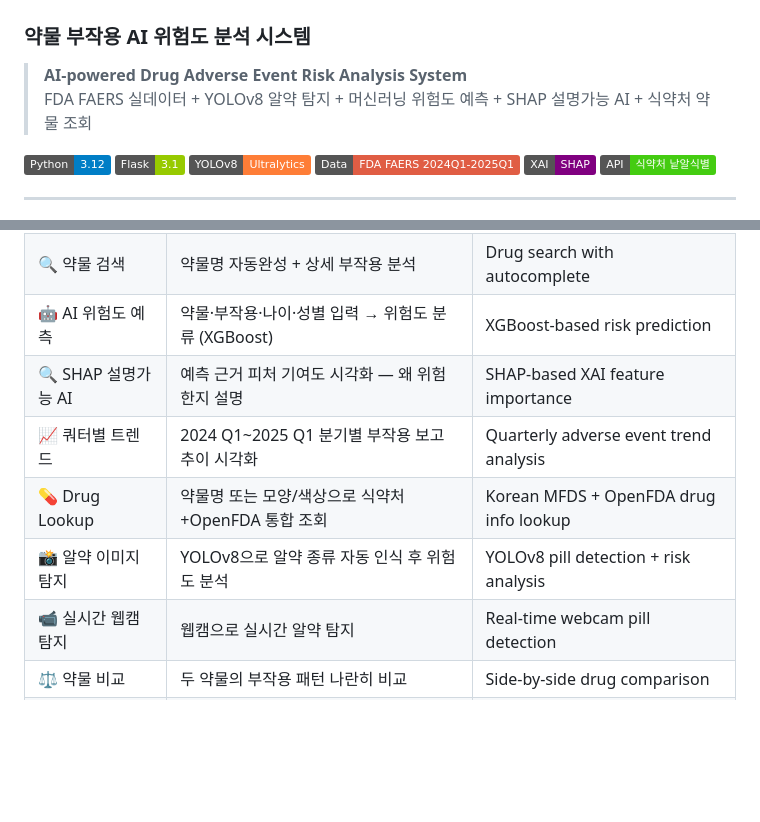
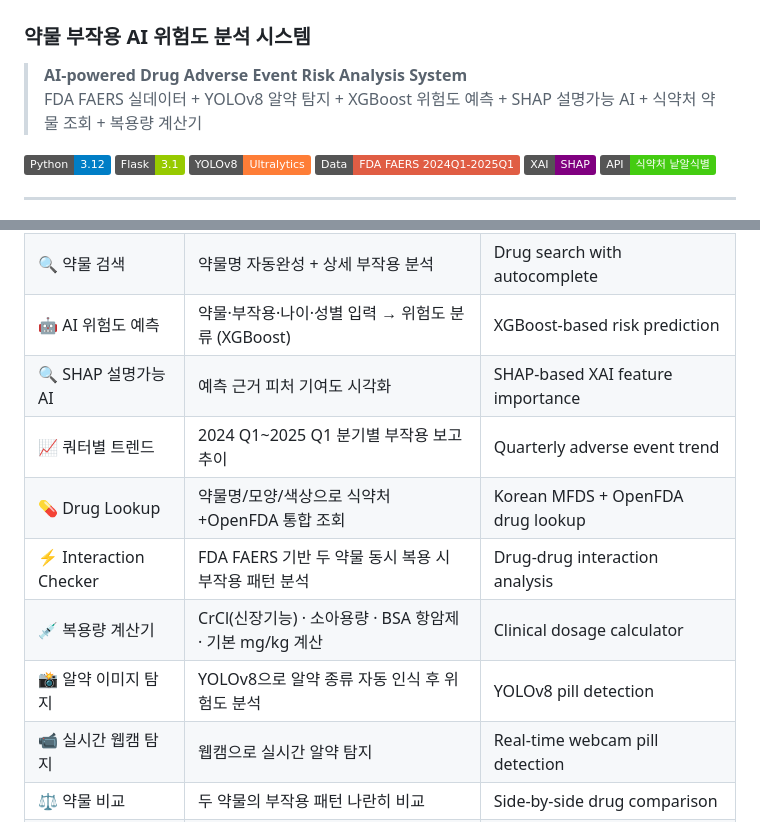
Before and after one commit to leesihwan21/pharma-risk-analyzer, a Markdown page: README.md, 2 parts joined by grey strips. Drawn GitHub-style; badges without logos; blank space fills up the shorter version.

```diff
--- a/README.md
+++ b/README.md
@@ -3,7 +3,7 @@
 ### 약물 부작용 AI 위험도 분석 시스템
 
 > **AI-powered Drug Adverse Event Risk Analysis System**
-> FDA FAERS 실데이터 + YOLOv8 알약 탐지 + 머신러닝 위험도 예측 + SHAP 설명가능 AI + 식약처 약물 조회
+> FDA FAERS 실데이터 + YOLOv8 알약 탐지 + XGBoost 위험도 예측 + SHAP 설명가능 AI + 식약처 약물 조회 + 복용량 계산기
 
 [![Python](https://img.shields.io/badge/Python-3.12-blue)](https://python.org)
 [![Flask](https://img.shields.io/badge/Flask-3.1-green)](https://flask.palletsprojects.com)
@@ -39,10 +39,12 @@ A web application analyzing drug adverse event patterns and predicting risk leve
 | 📊 대시보드 | FAERS 데이터 기반 부작용 통계 시각화 (6개 차트) | Adverse event statistics dashboard |
 | 🔍 약물 검색 | 약물명 자동완성 + 상세 부작용 분석 | Drug search with autocomplete |
 | 🤖 AI 위험도 예측 | 약물·부작용·나이·성별 입력 → 위험도 분류 (XGBoost) | XGBoost-based risk prediction |
-| 🔍 SHAP 설명가능 AI | 예측 근거 피처 기여도 시각화 — 왜 위험한지 설명 | SHAP-based XAI feature importance |
-| 📈 쿼터별 트렌드 | 2024 Q1~2025 Q1 분기별 부작용 보고 추이 시각화 | Quarterly adverse event trend analysis |
-| 💊 Drug Lookup | 약물명 또는 모양/색상으로 식약처+OpenFDA 통합 조회 | Korean MFDS + OpenFDA drug info lookup |
-| 📸 알약 이미지 탐지 | YOLOv8으로 알약 종류 자동 인식 후 위험도 분석 | YOLOv8 pill detection + risk analysis |
+| 🔍 SHAP 설명가능 AI | 예측 근거 피처 기여도 시각화 | SHAP-based XAI feature importance |
+| 📈 쿼터별 트렌드 | 2024 Q1~2025 Q1 분기별 부작용 보고 추이 | Quarterly adverse event trend |
+| 💊 Drug Lookup | 약물명/모양/색상으로 식약처+OpenFDA 통합 조회 | Korean MFDS + OpenFDA drug lookup |
+| ⚡ Interaction Checker | FDA FAERS 기반 두 약물 동시 복용 시 부작용 패턴 분석 | Drug-drug interaction analysis |
+| 💉 복용량 계산기 | CrCl(신장기능) · 소아용량 · BSA 항암제 · 기본 mg/kg 계산 | Clinical dosage calculator |
+| 📸 알약 이미지 탐지 | YOLOv8으로 알약 종류 자동 인식 후 위험도 분석 | YOLOv8 pill detection |
 | 📹 실시간 웹캠 탐지 | 웹캠으로 실시간 알약 탐지 | Real-time webcam pill detection |
 | ⚖️ 약물 비교 | 두 약물의 부작용 패턴 나란히 비교 | Side-by-side drug comparison |
 | 🔗 부작용 네트워크 | 약물-부작용 관계 네트워크 그래프 | Drug-reaction network graph |
```
Also changed, not shown: other parts of README.md (+42 -29 lines).
